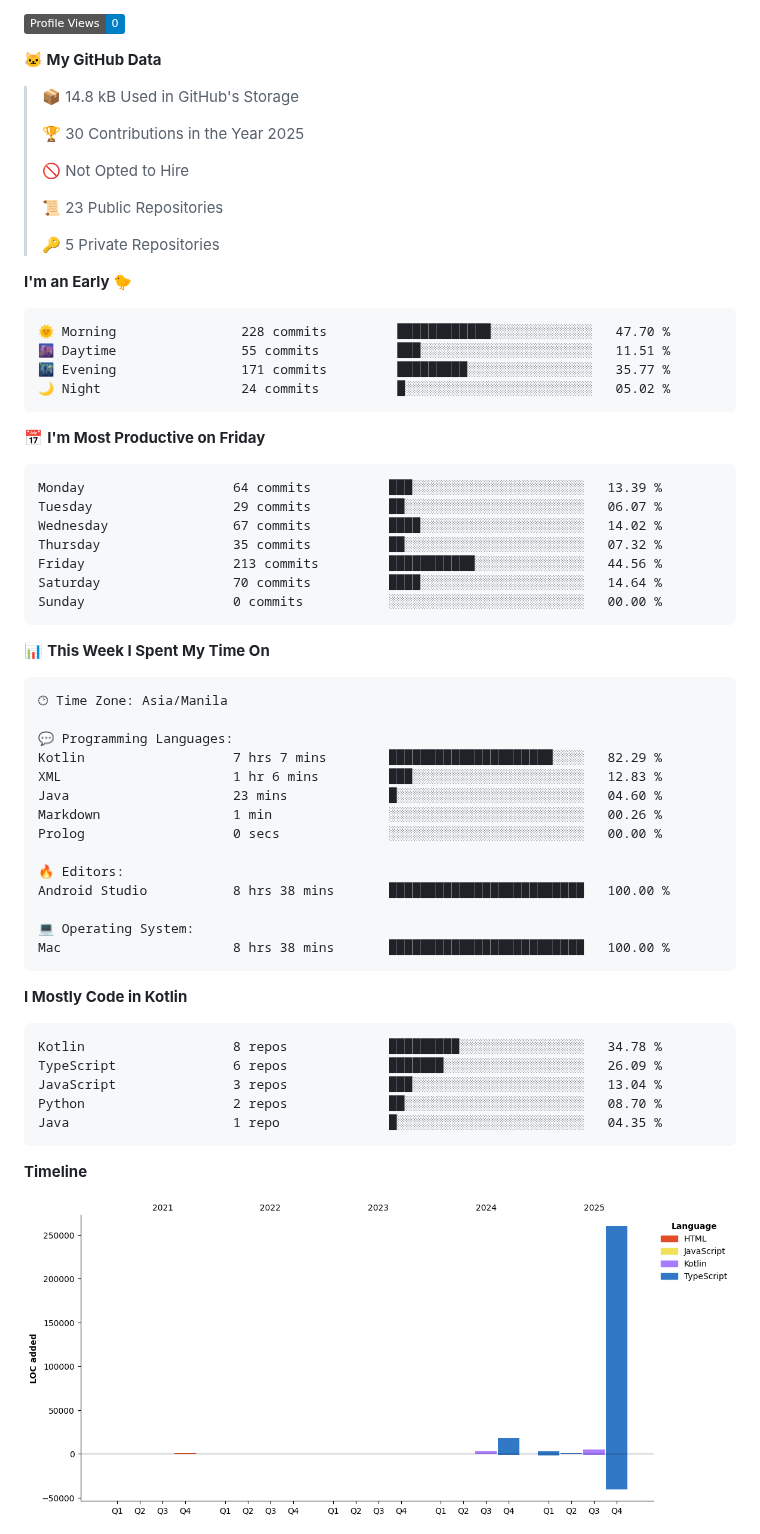
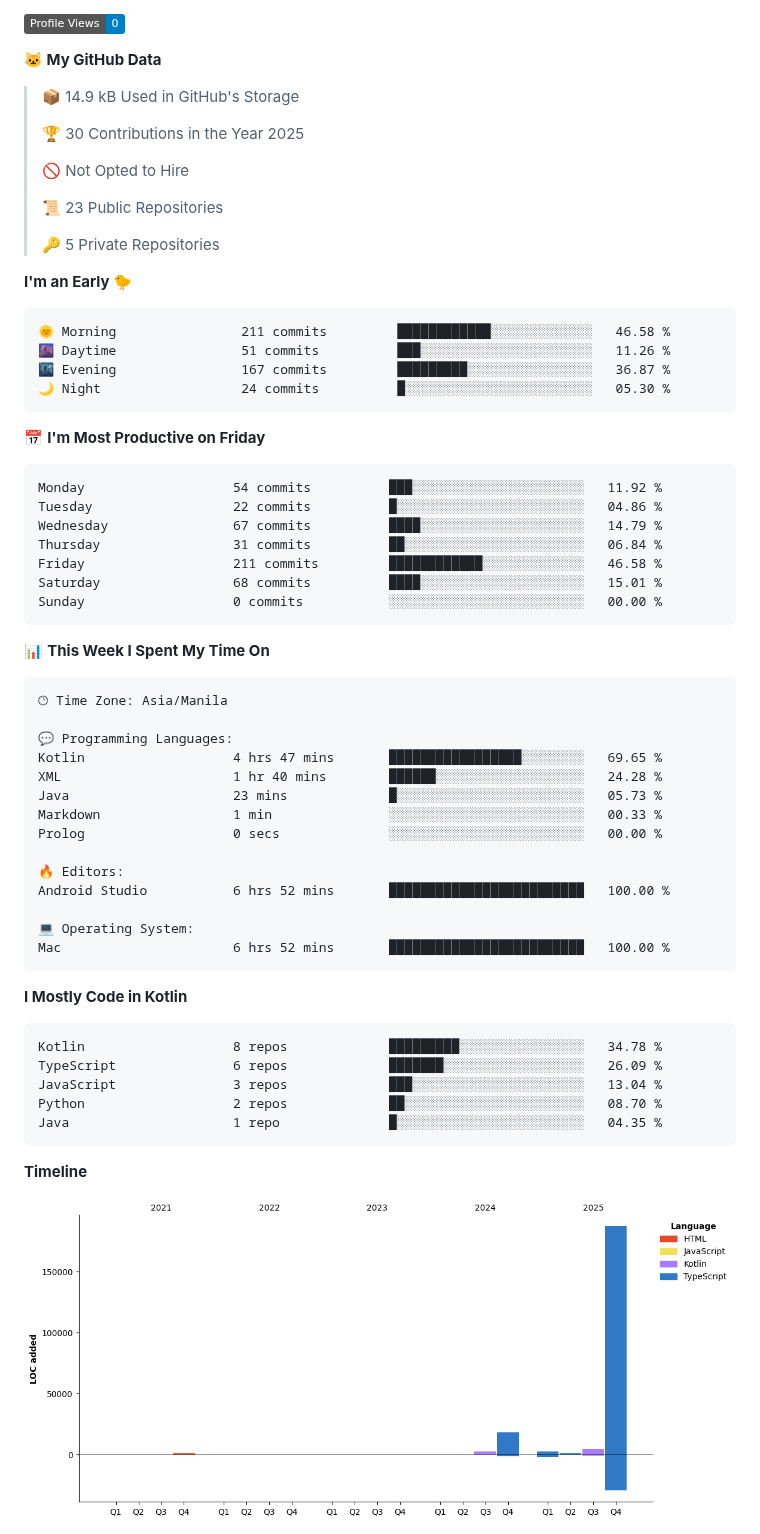
Before and after one commit to eric-cerio/eric-cerio, a Markdown page: README.md, the part around one of its changes. GitHub-like rendering; pictures changed too: assets/bar_graph.png; badges without logos.

Commit message:
Updated with Dev Metrics

````diff
--- a/README.md
+++ b/README.md
@@ -20,7 +20,7 @@ Medium Articles
 
 **🐱 My GitHub Data**
 
-> 📦 14.8 kB Used in GitHub's Storage
+> 📦 14.9 kB Used in GitHub's Storage
  >
 > 🏆 30 Contributions in the Year 2025
  >
@@ -33,20 +33,20 @@ Medium Articles
 **I'm an Early 🐤**
 
 ```text
-🌞 Morning                228 commits         ████████████░░░░░░░░░░░░░   47.70 %
-🌆 Daytime                55 commits          ███░░░░░░░░░░░░░░░░░░░░░░   11.51 %
-🌃 Evening                171 commits         █████████░░░░░░░░░░░░░░░░   35.77 %
-🌙 Night                  24 commits          █░░░░░░░░░░░░░░░░░░░░░░░░   05.02 %
+🌞 Morning                211 commits         ████████████░░░░░░░░░░░░░   46.58 %
+🌆 Daytime                51 commits          ███░░░░░░░░░░░░░░░░░░░░░░   11.26 %
+🌃 Evening                167 commits         █████████░░░░░░░░░░░░░░░░   36.87 %
+🌙 Night                  24 commits          █░░░░░░░░░░░░░░░░░░░░░░░░   05.30 %
 ```
 📅 **I'm Most Productive on Friday**
 
 ```text
-Monday                   64 commits          ███░░░░░░░░░░░░░░░░░░░░░░   13.39 %
-Tuesday                  29 commits          ██░░░░░░░░░░░░░░░░░░░░░░░   06.07 %
-Wednesday                67 commits          ████░░░░░░░░░░░░░░░░░░░░░   14.02 %
-Thursday                 35 commits          ██░░░░░░░░░░░░░░░░░░░░░░░   07.32 %
-Friday                   213 commits         ███████████░░░░░░░░░░░░░░   44.56 %
-Saturday                 70 commits          ████░░░░░░░░░░░░░░░░░░░░░   14.64 %
+Monday                   54 commits          ███░░░░░░░░░░░░░░░░░░░░░░   11.92 %
+Tuesday                  22 commits          █░░░░░░░░░░░░░░░░░░░░░░░░   04.86 %
+Wednesday                67 commits          ████░░░░░░░░░░░░░░░░░░░░░   14.79 %
+Thursday                 31 commits          ██░░░░░░░░░░░░░░░░░░░░░░░   06.84 %
+Friday                   211 commits         ████████████░░░░░░░░░░░░░   46.58 %
+Saturday                 68 commits          ████░░░░░░░░░░░░░░░░░░░░░   15.01 %
 Sunday                   0 commits           ░░░░░░░░░░░░░░░░░░░░░░░░░   00.00 %
 ```
 
@@ -57,17 +57,17 @@ Sunday                   0 commits           ░░░░░░░░░░░
 🕑︎ Time Zone: Asia/Manila
 
 💬 Programming Languages:
-Kotlin                   7 hrs 7 mins        █████████████████████░░░░   82.29 %
-XML                      1 hr 6 mins         ███░░░░░░░░░░░░░░░░░░░░░░   12.83 %
-Java                     23 mins             █░░░░░░░░░░░░░░░░░░░░░░░░   04.60 %
-Markdown                 1 min               ░░░░░░░░░░░░░░░░░░░░░░░░░   00.26 %
+Kotlin                   4 hrs 47 mins       █████████████████░░░░░░░░   69.65 %
+XML                      1 hr 40 mins        ██████░░░░░░░░░░░░░░░░░░░   24.28 %
+Java                     23 mins             █░░░░░░░░░░░░░░░░░░░░░░░░   05.73 %
+Markdown                 1 min               ░░░░░░░░░░░░░░░░░░░░░░░░░   00.33 %
 Prolog                   0 secs              ░░░░░░░░░░░░░░░░░░░░░░░░░   00.00 %
 
 🔥 Editors:
-Android Studio           8 hrs 38 mins       █████████████████████████   100.00 %
+Android Studio           6 hrs 52 mins       █████████████████████████   100.00 %
 
 💻 Operating System:
-Mac                      8 hrs 38 mins       █████████████████████████   100.00 %
+Mac                      6 hrs 52 mins       █████████████████████████   100.00 %
 ```
 
 **I Mostly Code in Kotlin**
````
Also changed, not shown: other parts of README.md (+2 -2 lines).
